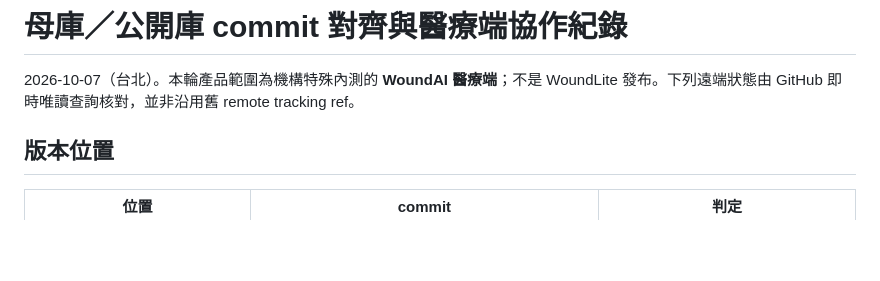
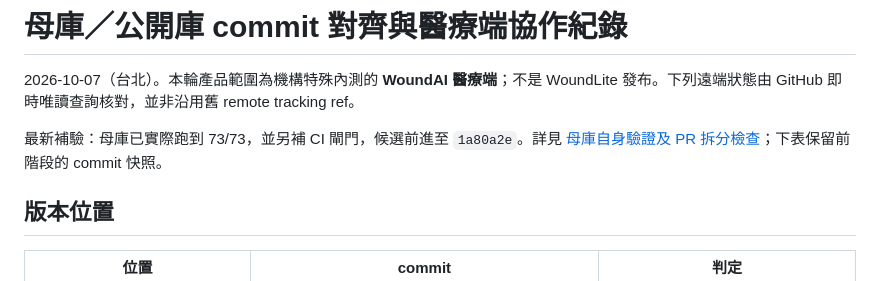
Before and after one commit to JackH0001/WoundAI_Proj, a Markdown page: docs/repo_commit_alignment_20261007.md, the part around the change. Drawn GitHub-style; blank space fills up the shorter version.

Commit message:
docs: record mother runtime verification and public split dependencies

```diff
--- a/docs/repo_commit_alignment_20261007.md
+++ b/docs/repo_commit_alignment_20261007.md
@@ -1,6 +1,8 @@
 # 母庫／公開庫 commit 對齊與醫療端協作紀錄
 
 2026-10-07（台北）。本輪產品範圍為機構特殊內測的 **WoundAI 醫療端**；不是 WoundLite 發布。下列遠端狀態由 GitHub 即時唯讀查詢核對，並非沿用舊 remote tracking ref。
+
+最新補驗：母庫已實際跑到 73/73，並另補 CI 閘門，候選前進至 `1a80a2e`。詳見 [母庫自身驗證及 PR 拆分檢查](mother_runtime_validation_20261007.md)；下表保留前階段的 commit 快照。
 
 ## 版本位置
 
```
Also changed, not shown: docs/mother_runtime_validation_20261007.md (added, +54 -0 lines).
